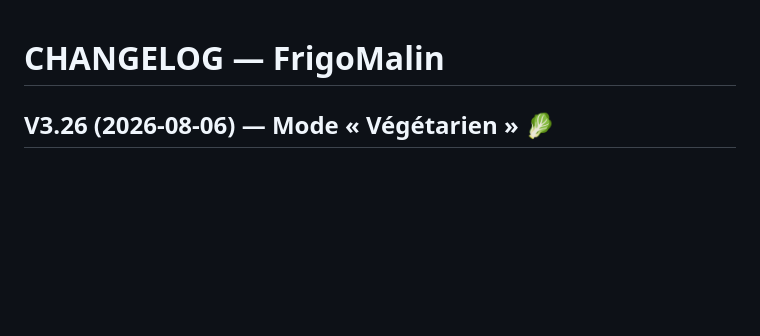
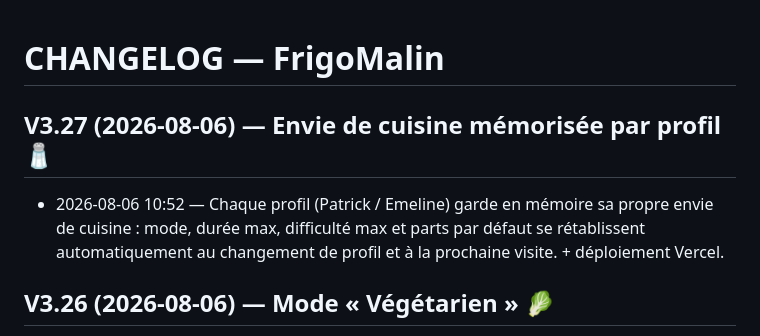
Before and after one commit to StarPro94/frigomalin, a Markdown page: CHANGELOG.md, the part around the change. Rendered like a GitHub page; blank space fills up the shorter version.

```diff
--- a/CHANGELOG.md
+++ b/CHANGELOG.md
@@ -1,4 +1,7 @@
 # CHANGELOG — FrigoMalin
+
+## V3.27 (2026-08-06) — Envie de cuisine mémorisée par profil 🧂
+- 2026-08-06 10:52 — Chaque profil (Patrick / Emeline) garde en mémoire sa propre envie de cuisine : mode, durée max, difficulté max et parts par défaut se rétablissent automatiquement au changement de profil et à la prochaine visite. + déploiement Vercel.
 
 ## V3.26 (2026-08-06) — Mode « Végétarien » 🥬
 - 2026-08-06 10:38 — Nouveau mode « 🥬 Végétarien » (sans viande ni poisson) dans « Changer l'envie », appliqué strictement par le chef (aucun ingrédient carné ni utilisé ni manquant) + déploiement Vercel.
```
Also changed, not shown: README.md (+1 -0 lines).
